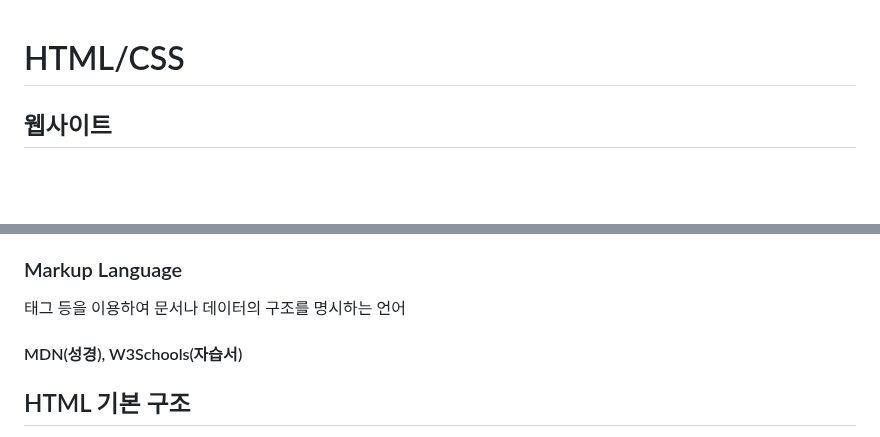
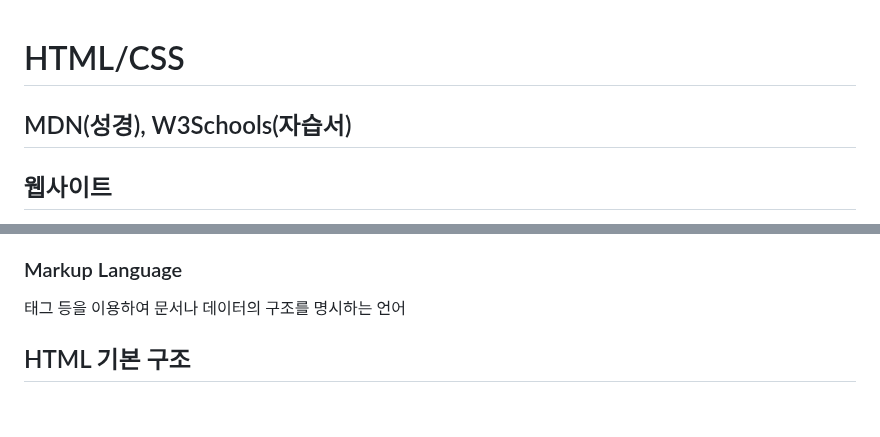
Before and after one commit to heejinssss/TIL, a Markdown page: 0307.md, 2 parts joined by grey strips. Rendered like a GitHub page; blank space fills up the shorter version.

Commit message:
html, css

```diff
--- a/0307.md
+++ b/0307.md
@@ -1,4 +1,6 @@
 # HTML/CSS
+
+## MDN(성경), W3Schools(자습서)
 
 ## 웹사이트
 
@@ -21,8 +23,6 @@
 ### Markup Language
 
 태그 등을 이용하여 문서나 데이터의 구조를 명시하는 언어
-
-#### MDN(성경), W3Schools(자습서)
 
 ## HTML 기본 구조
 
```
